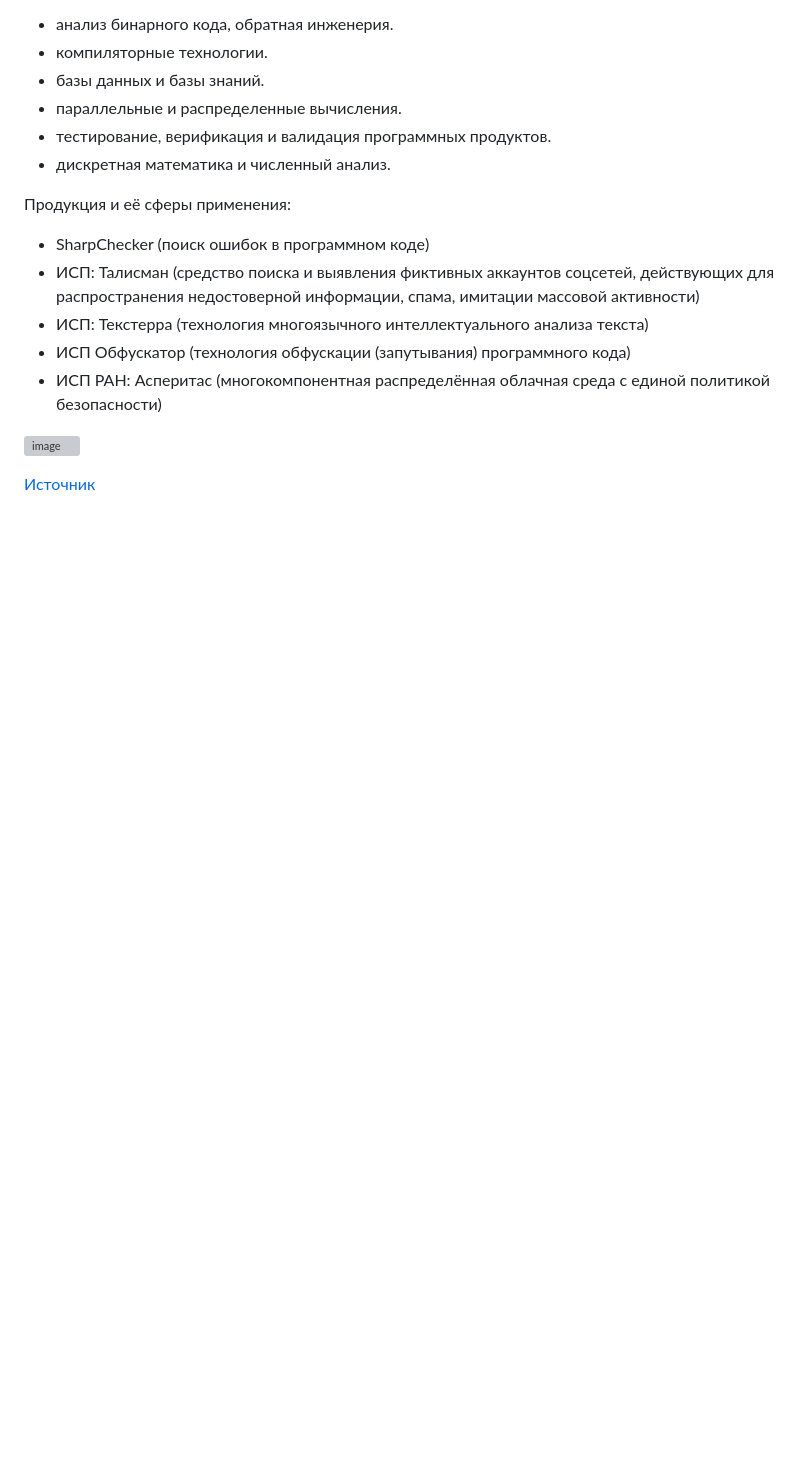
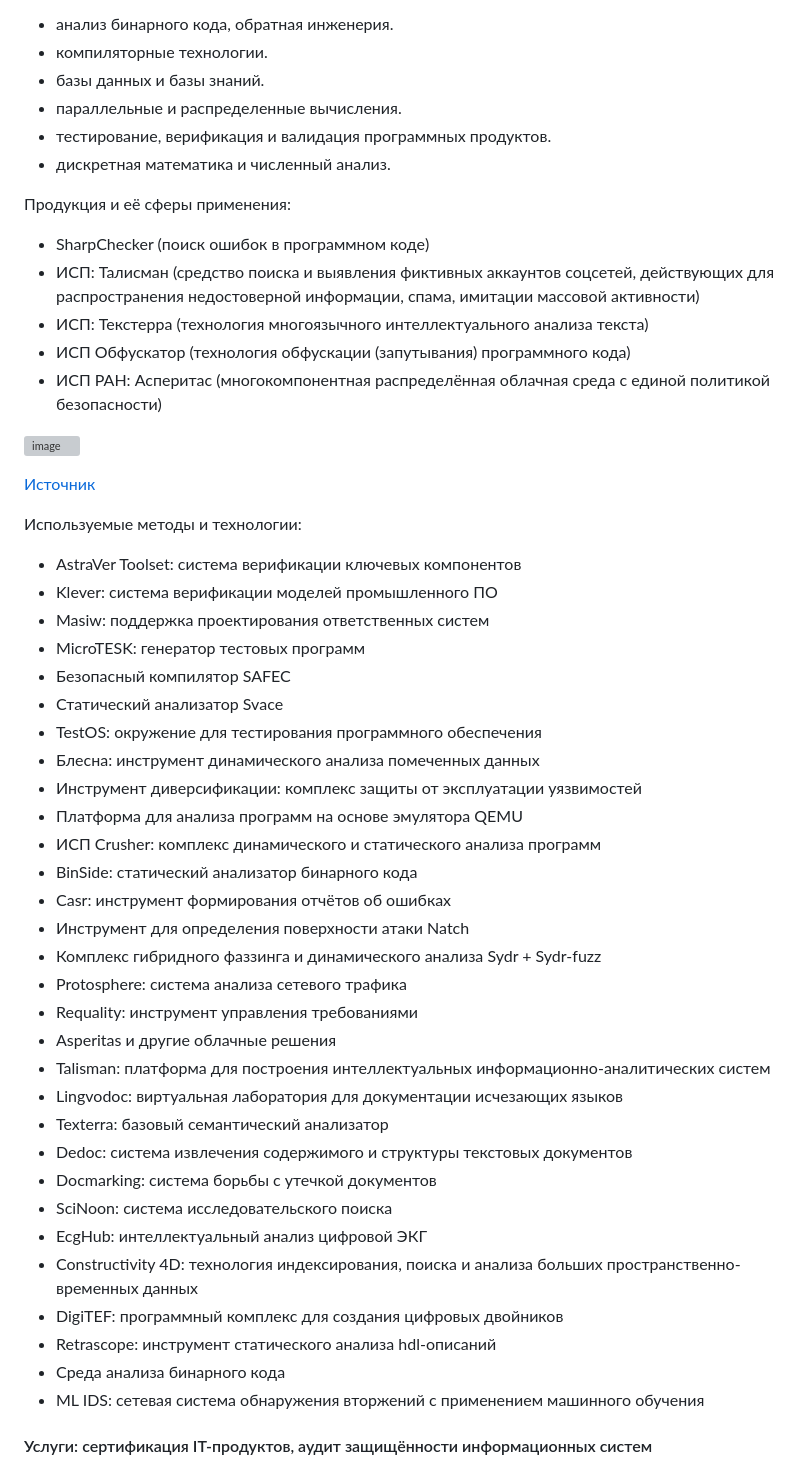
Before and after one commit to Nosochekir/SAZND, a Markdown page: lab6/README.md, the part around the change. Rendered like a GitHub page; blank space fills up the shorter version; grey boxes are pictures that could not be loaded.

```diff
--- a/lab6/README.md
+++ b/lab6/README.md
@@ -61,3 +61,38 @@
 ![image](https://github.com/Nosochekir/SAZND/assets/90778008/b904214c-b9b0-433d-8d97-c5560c0e2323)
 
 [Источник](https://www.tadviser.ru/index.php/%D0%9A%D0%BE%D0%BC%D0%BF%D0%B0%D0%BD%D0%B8%D1%8F:%D0%98%D0%BD%D1%81%D1%82%D0%B8%D1%82%D1%83%D1%82_%D1%81%D0%B8%D1%81%D1%82%D0%B5%D0%BC%D0%BD%D0%BE%D0%B3%D0%BE_%D0%BF%D1%80%D0%BE%D0%B3%D1%80%D0%B0%D0%BC%D0%BC%D0%B8%D1%80%D0%BE%D0%B2%D0%B0%D0%BD%D0%B8%D1%8F_(%D0%98%D0%A1%D0%9F_%D0%A0%D0%90%D0%9D)#.D0.9D.D0.B0.D0.BF.D1.80.D0.B0.D0.B2.D0.BB.D0.B5.D0.BD.D0.B8.D1.8F_.D0.B4.D0.B5.D1.8F.D1.82.D0.B5.D0.BB.D1.8C.D0.BD.D0.BE.D1.81.D1.82.D0.B8)
+
+Используемые методы и технологии:
+
+- AstraVer Toolset: система верификации ключевых компонентов
+- Klever: система верификации моделей промышленного ПО
+- Masiw: поддержка проектирования ответственных систем
+- MicroTESK: генератор тестовых программ
+- Безопасный компилятор SAFEC
+- Статический анализатор Svace
+- TestOS: окружение для тестирования программного обеспечения
+- Блесна: инструмент динамического анализа помеченных данных
+- Инструмент диверсификации: комплекс защиты от эксплуатации уязвимостей
+- Платформа для анализа программ на основе эмулятора QEMU
+- ИСП Crusher: комплекс динамического и статического анализа программ
+- BinSide: статический анализатор бинарного кода
+- Casr: инструмент формирования отчётов об ошибках
+- Инструмент для определения поверхности атаки Natch
+- Комплекс гибридного фаззинга и динамического анализа Sydr + Sydr-fuzz
+- Protosphere: система анализа сетевого трафика
+- Requality: инструмент управления требованиями
+- Asperitas и другие облачные решения
+- Talisman: платформа для построения интеллектуальных информационно-аналитических систем
+- Lingvodoc: виртуальная лаборатория для документации исчезающих языков
+- Texterra: базовый семантический анализатор
+- Dedoc: система извлечения содержимого и структуры текстовых документов
+- Docmarking: система борьбы с утечкой документов
+- SciNoon: система исследовательского поиска
+- EcgHub: интеллектуальный анализ цифровой ЭКГ
+- Constructivity 4D: технология индексирования, поиска и анализа больших пространственно-временных данных
+- DigiTEF: программный комплекс для создания цифровых двойников
+- Retrascope: инструмент статического анализа hdl-описаний
+- Среда анализа бинарного кода
+- ML IDS: сетевая система обнаружения вторжений с применением машинного обучения
+
+#### Услуги: сертификация IT-продуктов, аудит защищённости информационных систем
```
